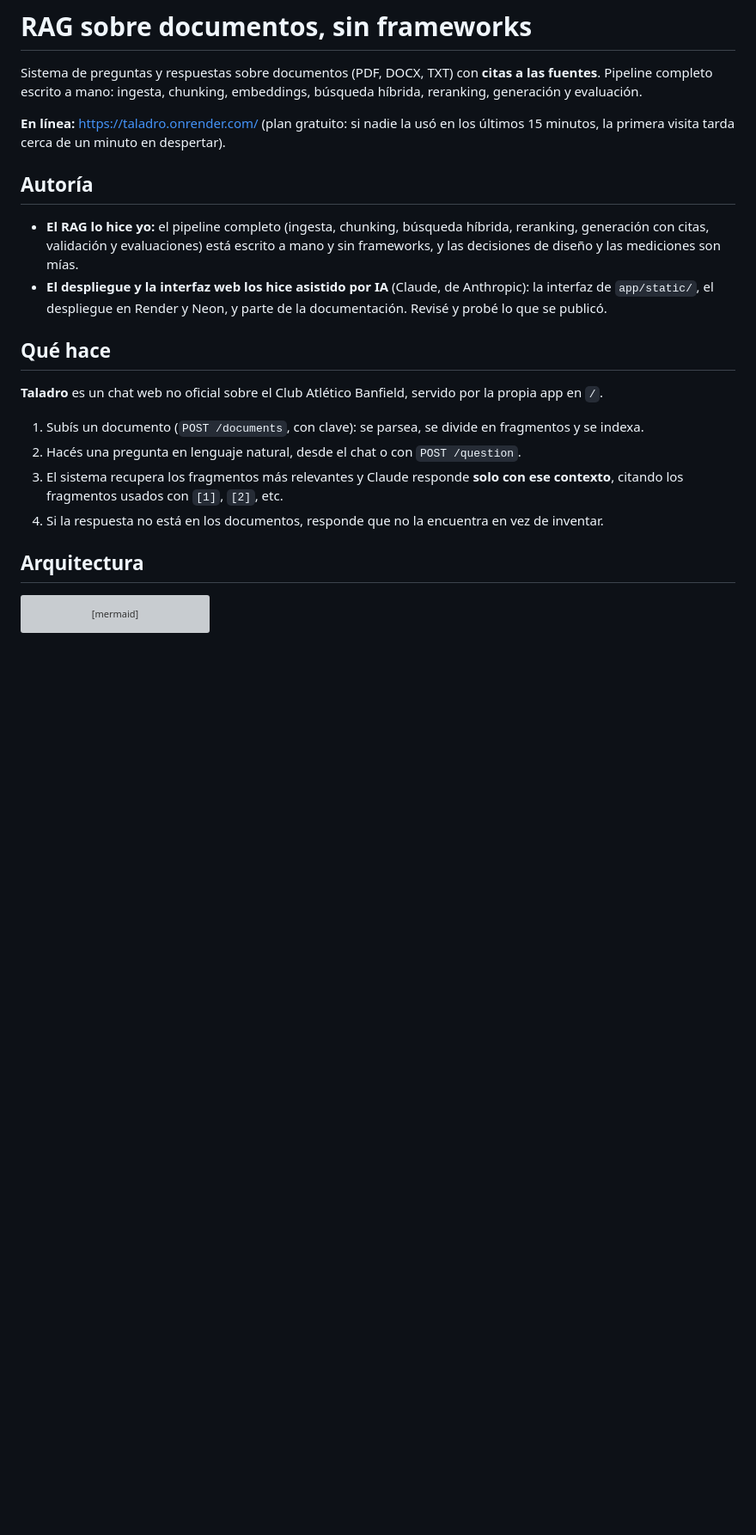
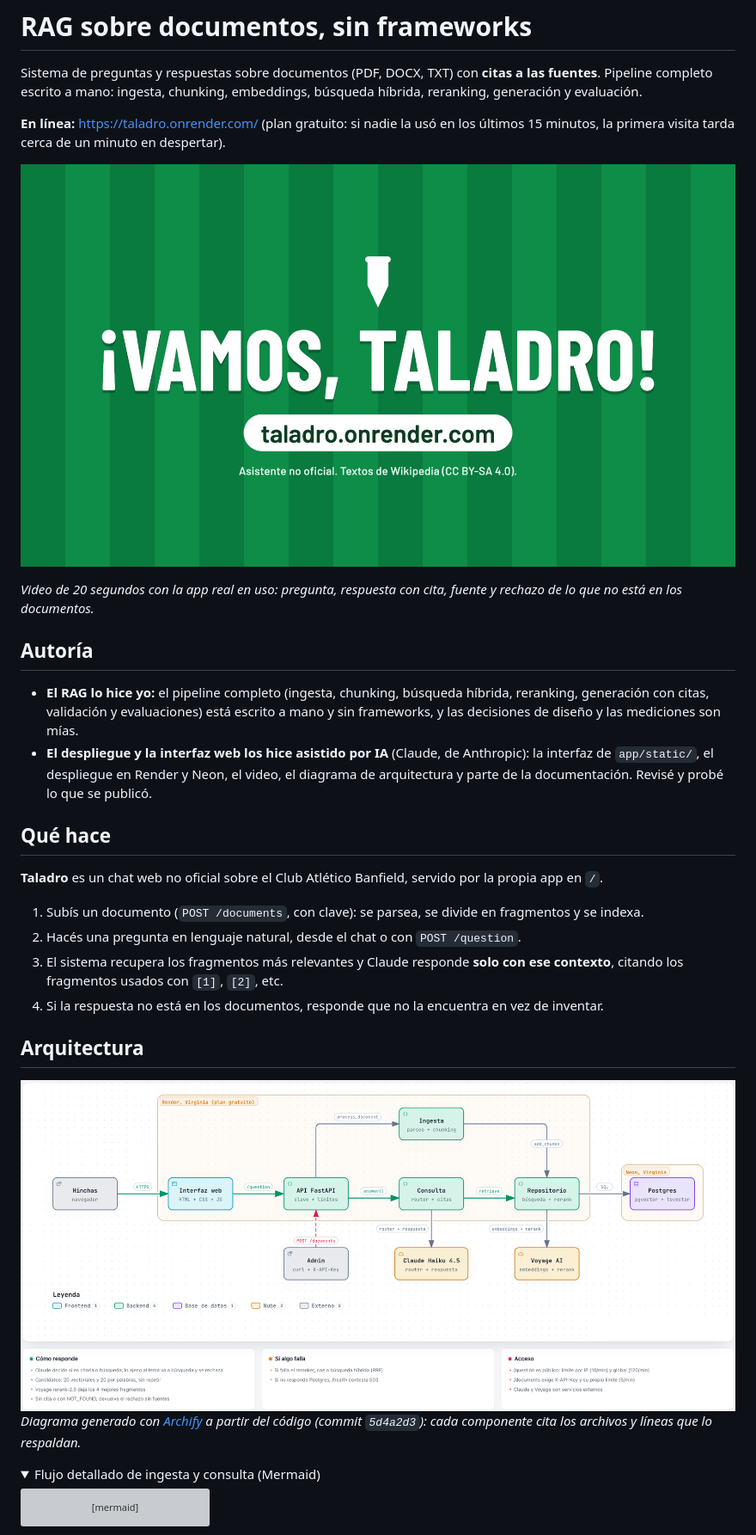
Before and after one commit to JPLopezOrozco/first-rag-app, a Markdown page: readme.md, the part around one of its changes. Shown at 86% size. GitHub-like rendering; pictures changed too: docs/arquitectura-light.png (added), docs/taladro-demo.jpg (added); folded sections open; blank space fills up the shorter version; grey boxes are pictures that could not be loaded.

Commit message:
docs: add demo video and architecture diagram

````diff
--- a/readme.md
+++ b/readme.md
@@ -4,10 +4,14 @@ Sistema de preguntas y respuestas sobre documentos (PDF, DOCX, TXT) con **citas
 
 **En línea:** https://taladro.onrender.com/ (plan gratuito: si nadie la usó en los últimos 15 minutos, la primera visita tarda cerca de un minuto en despertar).
 
+[![Taladro contestando con la fuente a la vista (video de 20 segundos)](docs/taladro-demo.jpg)](docs/taladro-demo.mp4)
+
+*Video de 20 segundos con la app real en uso: pregunta, respuesta con cita, fuente y rechazo de lo que no está en los documentos.*
+
 ## Autoría
 
 - **El RAG lo hice yo:** el pipeline completo (ingesta, chunking, búsqueda híbrida, reranking, generación con citas, validación y evaluaciones) está escrito a mano y sin frameworks, y las decisiones de diseño y las mediciones son mías.
-- **El despliegue y la interfaz web los hice asistido por IA** (Claude, de Anthropic): la interfaz de `app/static/`, el despliegue en Render y Neon, y parte de la documentación. Revisé y probé lo que se publicó.
+- **El despliegue y la interfaz web los hice asistido por IA** (Claude, de Anthropic): la interfaz de `app/static/`, el despliegue en Render y Neon, el video, el diagrama de arquitectura y parte de la documentación. Revisé y probé lo que se publicó.
 
 ## Qué hace
 
@@ -19,6 +23,16 @@ Sistema de preguntas y respuestas sobre documentos (PDF, DOCX, TXT) con **citas
 4. Si la respuesta no está en los documentos, responde que no la encuentra en vez de inventar.
 
 ## Arquitectura
+
+<picture>
+  <source media="(prefers-color-scheme: dark)" srcset="docs/arquitectura-dark.png">
+  <img src="docs/arquitectura-light.png" alt="Arquitectura de Taladro: los hinchas llegan a la interfaz web y a la API FastAPI en Render; la consulta pasa por Claude Haiku, el repositorio usa Voyage AI y Postgres con pgvector en Neon; la ingesta entra por POST /documents con clave.">
+</picture>
+
+*Diagrama generado con [Archify](https://github.com/tt-a1i/archify) a partir del código (commit `5d4a2d3`): cada componente cita los archivos y líneas que lo respaldan.*
+
+<details>
+<summary>Flujo detallado de ingesta y consulta (Mermaid)</summary>
 
 ```mermaid
 flowchart LR
````
Also changed, not shown: other parts of readme.md (+2 -0 lines), docs/arquitectura-dark.png (added), 3 other files.
